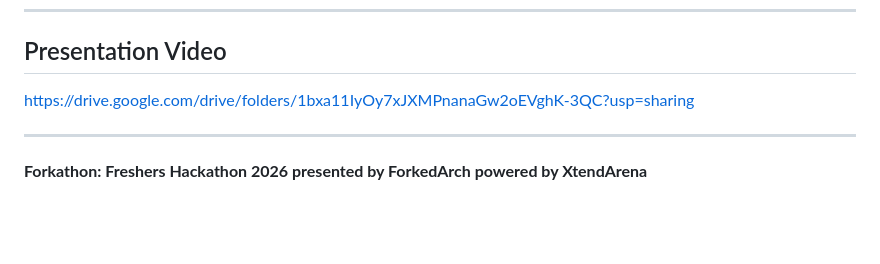
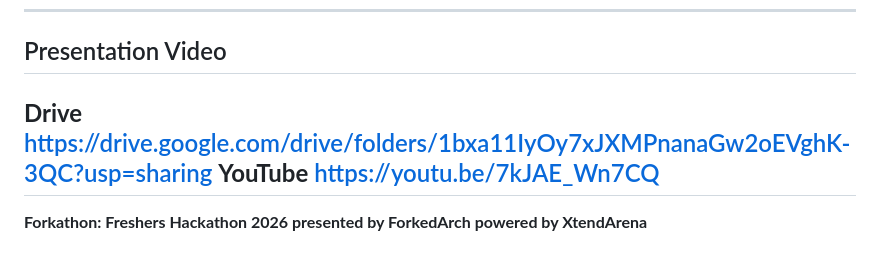
Before and after one commit to ForkedArch/Forkathon2026-Team-KUET_NextCoders, a Markdown page: README.md, the part around the change. Drawn GitHub-style; blank space fills up the shorter version.

Commit message:
Revise presentation video links in README
Updated presentation video links in README.

```diff
--- a/README.md
+++ b/README.md
@@ -229,8 +229,8 @@ AI‑powered object detection and feature extraction: An intelligent system will
 ---
 ## Presentation Video
 
-https://drive.google.com/drive/folders/1bxa11IyOy7xJXMPnanaGw2oEVghK-3QC?usp=sharing
-
+**Drive** https://drive.google.com/drive/folders/1bxa11IyOy7xJXMPnanaGw2oEVghK-3QC?usp=sharing
+**YouTube** https://youtu.be/7kJAE_Wn7CQ
 ---
 
 <b>Forkathon: Freshers Hackathon 2026 presented by ForkedArch powered by XtendArena</b>
```
